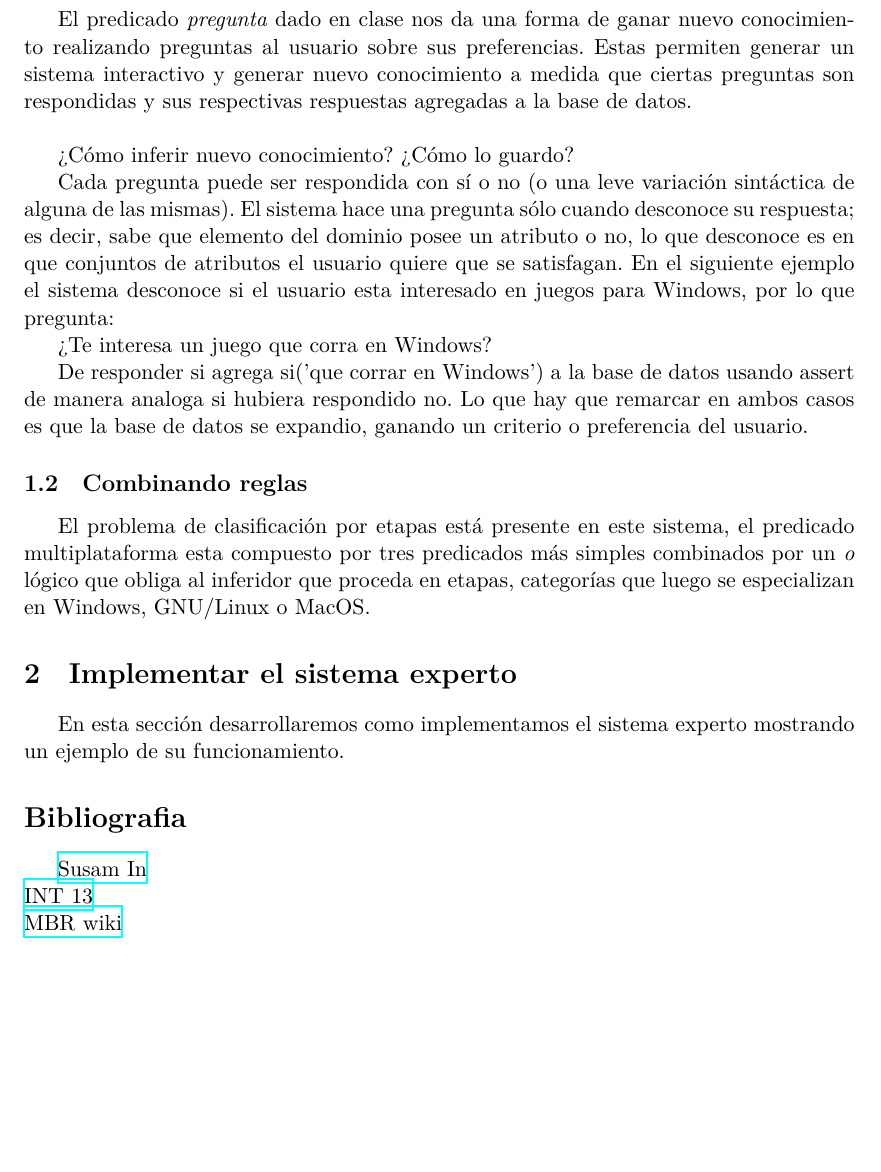
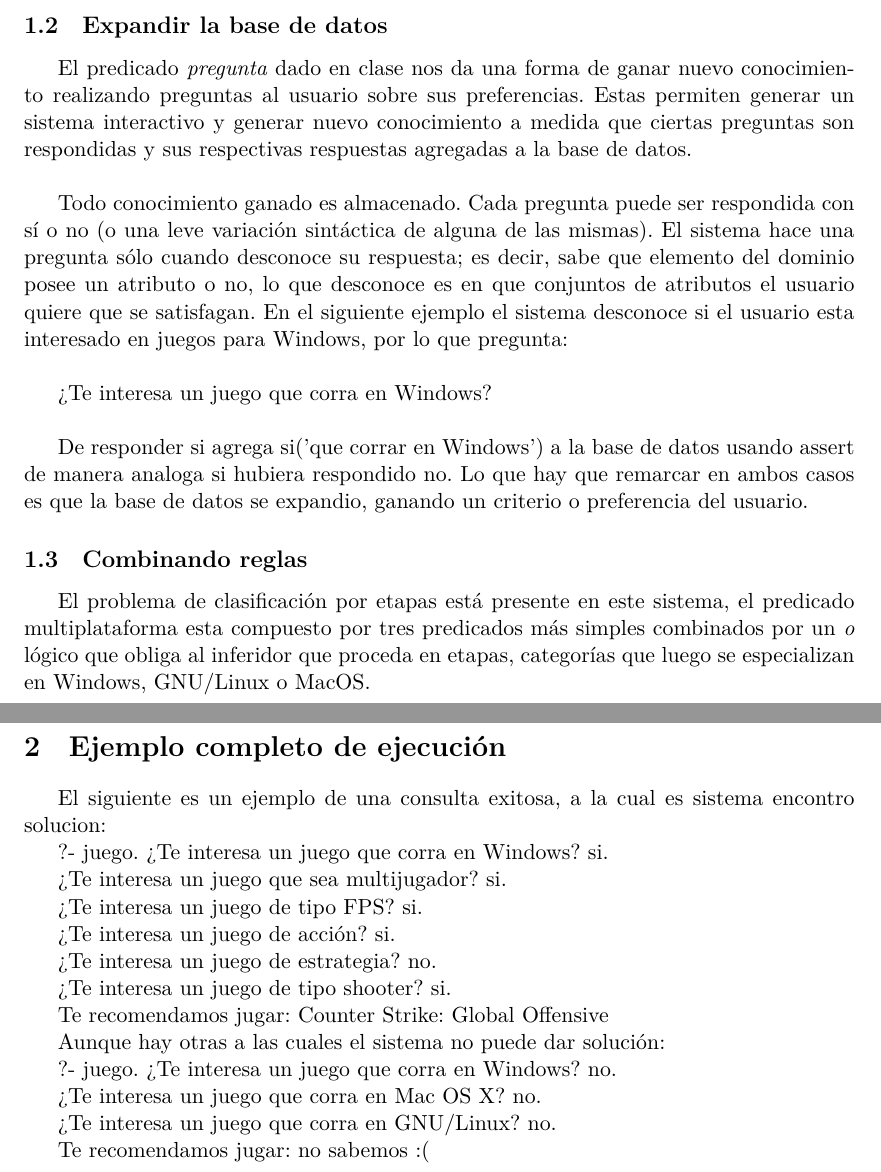
Before and after one commit to ljfigueroa/Inteligencia-Artificial, a LaTeX document (Informe.tex): part of page 3 of 3 before the commit and two parts of pages 3 and 4 of 4 after it, the two joined at a grey line, cut at the place of the change, the shorter picture padded with empty space. Compiled offline with XeLaTeX; a missing font is replaced by an installed copy or a similar font.

Commit message:
en 5 creo que esta

```diff
--- a/Informe.tex
+++ b/Informe.tex
@@ -155,17 +157,17 @@ agregadas a la base de datos.\\
 % expandiendo el poder de inferencia
 
 
-¿Cómo inferir nuevo conocimiento? ¿Cómo lo guardo?
-
+%¿Cómo inferir nuevo conocimiento? ¿Cómo lo guardo?
+Todo conocimiento ganado es almacenado.
 Cada pregunta puede ser respondida con sí o no (o una leve variación
 sintáctica de alguna de las mismas). El sistema hace una pregunta
 sólo cuando desconoce su respuesta; es decir, sabe que elemento del dominio
 posee un atributo o no, lo que desconoce es en que conjuntos de atributos
 el usuario quiere que se satisfagan. En el siguiente ejemplo el
 sistema desconoce si el usuario esta interesado en juegos para Windows, por lo
-que pregunta:
+que pregunta:\\
 
-¿Te interesa un juego que corra en Windows?
+¿Te interesa un juego que corra en Windows?\\
 
 De responder si agrega si('que corrar en Windows') a la base de datos usando
 assert de manera analoga si hubiera respondido no. Lo que hay que remarcar en ambos casos
@@ -180,18 +182,38 @@ categorías que luego se especializan en Windows, GNU/Linux o MacOS.
 
 %\subsection{Interpretacion y resultados}
 
-\section{Implementar el sistema experto}
+\newpage
+\section{Ejemplo completo de ejecución}
 
-En esta sección desarrollaremos como implementamos el sistema experto mostrando un ejemplo
-de su funcionamiento.
+El siguiente es un ejemplo de una consulta exitosa, a la cual es sistema encontro
+solucion:
 
+?- juego.
+¿Te interesa un juego que corra en Windows? si.
 
-\section*{Bibliografia}
+¿Te interesa un juego que sea multijugador? si.
 
+¿Te interesa un juego de tipo FPS? si.
 
-\href{http://susam.in/articles/boot-sector-code/}{Susam In}\\
-\href{http://www.pelletiernet.com/helppc/int_13-2.html}{INT 13}\\
-\href{http://en.wikipedia.org/wiki/Master_boot_record}{MBR wiki}
+¿Te interesa un juego de acción? si.
+
+¿Te interesa un juego de estrategia? no.
+
+¿Te interesa un juego de tipo shooter? si.
+
+Te recomendamos jugar: Counter Strike: Global Offensive
+
+Aunque hay otras a las cuales el sistema no puede dar solución:
+
+?- juego.
+¿Te interesa un juego que corra en Windows? no.
+
+¿Te interesa un juego que corra en Mac OS X? no.
+
+¿Te interesa un juego que corra en GNU/Linux? no.
+
+Te recomendamos jugar: no sabemos :(
+
 
 \end{document}
 
```
Also changed, not shown: Informe.tex (8 more changed lines).
